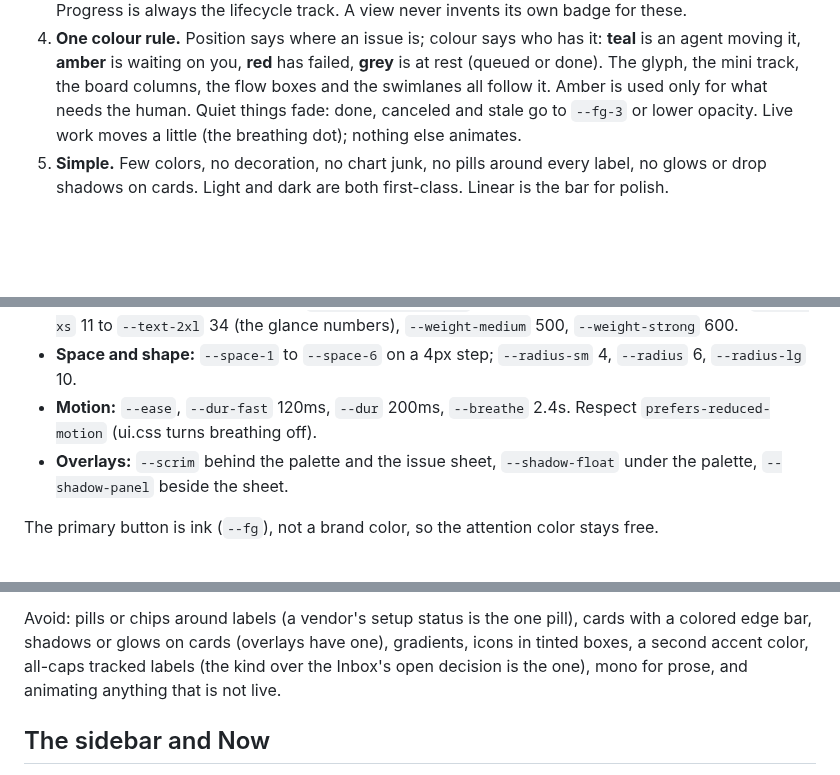
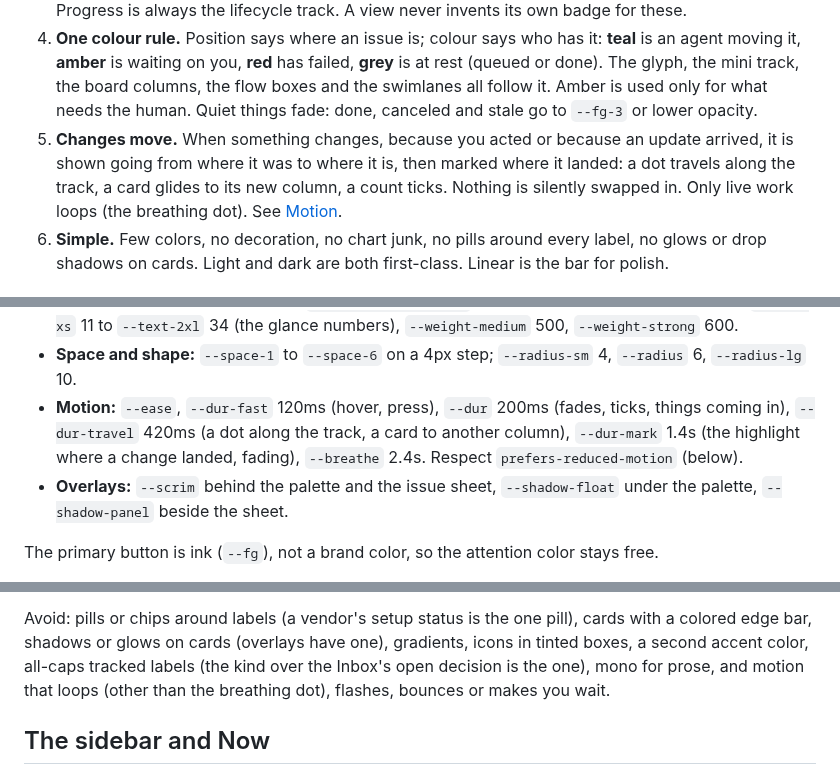
Before and after one commit to frontiermaxxing/Nitely, a Markdown page: docs/visualization.md, 3 parts joined by grey strips. GitHub-like rendering; blank space fills up the shorter version.

```diff
--- a/docs/visualization.md
+++ b/docs/visualization.md
@@ -31,8 +31,11 @@ product.
    agent moving it, **amber** is waiting on you, **red** has failed, **grey** is at rest (queued or
    done). The glyph, the mini track, the board columns, the flow boxes and the swimlanes all follow
    it. Amber is used only for what needs the human. Quiet things fade: done, canceled and stale go
-   to `--fg-3` or lower opacity. Live work moves a little (the breathing dot); nothing else
-   animates.
+   to `--fg-3` or lower opacity.
+6. **Changes move.** When something changes, because you acted or because an update arrived, it is
+   shown going from where it was to where it is, then marked where it landed: a dot travels along
+   the track, a card glides to its new column, a count ticks. Nothing is silently swapped in. Only
+   live work loops (the breathing dot). See [Motion](#motion).
 5. **Simple.** Few colors, no decoration, no chart junk, no pills around every label, no glows or
    drop shadows on cards. Light and dark are both first-class. Linear is the bar for polish.
 
@@ -219,8 +257,10 @@ Use roles, never raw colors. Both themes define every role.
   `--weight-strong` 600.
 - **Space and shape:** `--space-1` to `--space-6` on a 4px step; `--radius-sm` 4, `--radius` 6,
   `--radius-lg` 10.
-- **Motion:** `--ease`, `--dur-fast` 120ms, `--dur` 200ms, `--breathe` 2.4s. Respect
-  `prefers-reduced-motion` (ui.css turns breathing off).
+- **Motion:** `--ease`, `--dur-fast` 120ms (hover, press), `--dur` 200ms (fades, ticks, things
+  coming in), `--dur-travel` 420ms (a dot along the track, a card to another column),
+  `--dur-mark` 1.4s (the highlight where a change landed, fading), `--breathe` 2.4s. Respect
+  `prefers-reduced-motion` (below).
 - **Overlays:** `--scrim` behind the palette and the issue sheet, `--shadow-float` under the
   palette, `--shadow-panel` beside the sheet.
 
@@ -295,7 +335,7 @@ waiting on you) over the window.
 Avoid: pills or chips around labels (a vendor's setup status is the one pill), cards with a colored
 edge bar, shadows or glows on cards (overlays have one), gradients, icons in tinted boxes, a second
 accent color, all-caps tracked labels (the kind over the Inbox's open decision is the one), mono for
-prose, and animating anything that is not live.
+prose, and motion that loops (other than the breathing dot), flashes, bounces or makes you wait.
 
 ## The sidebar and Now
 
```
Also changed, not shown: other parts of docs/visualization.md (+46 -11 lines), docs/img/inbox-approved-dark.png (added), 14 other files.
